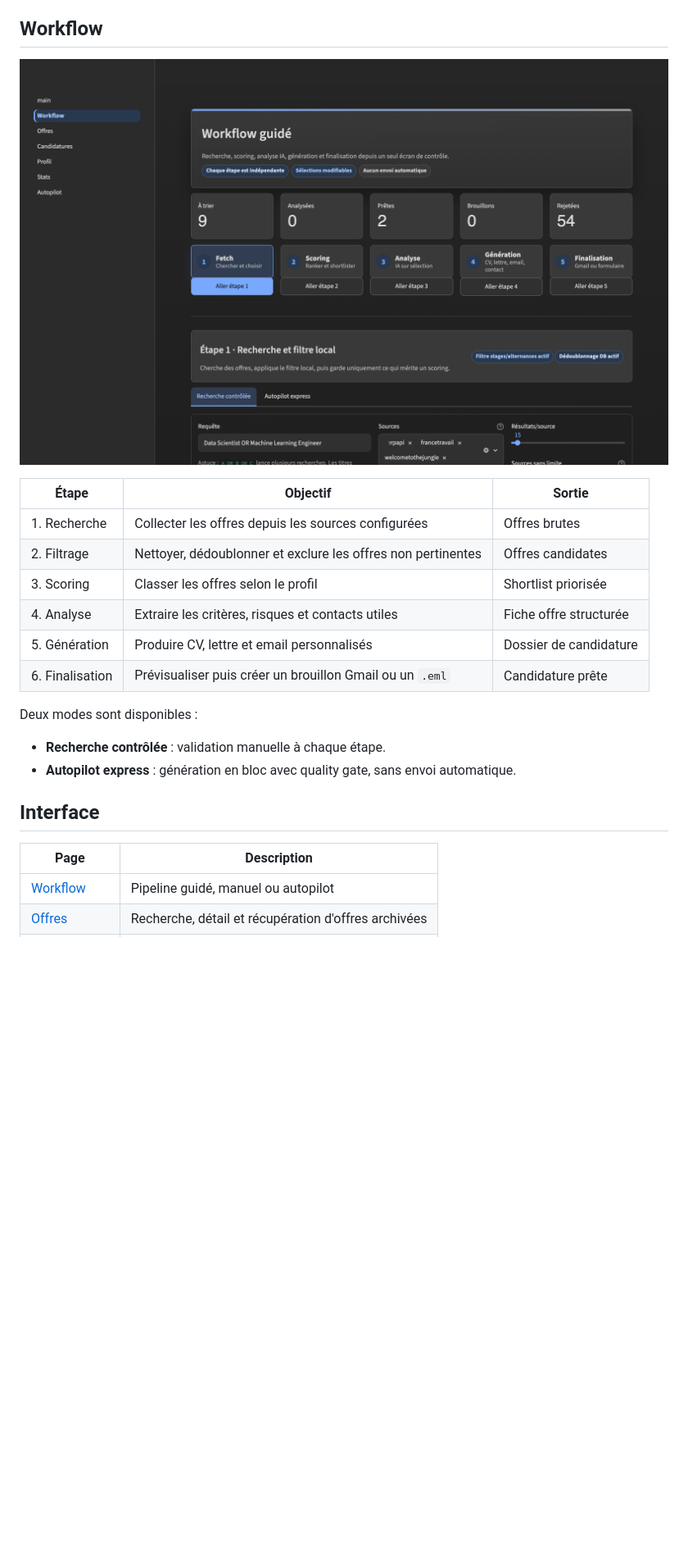
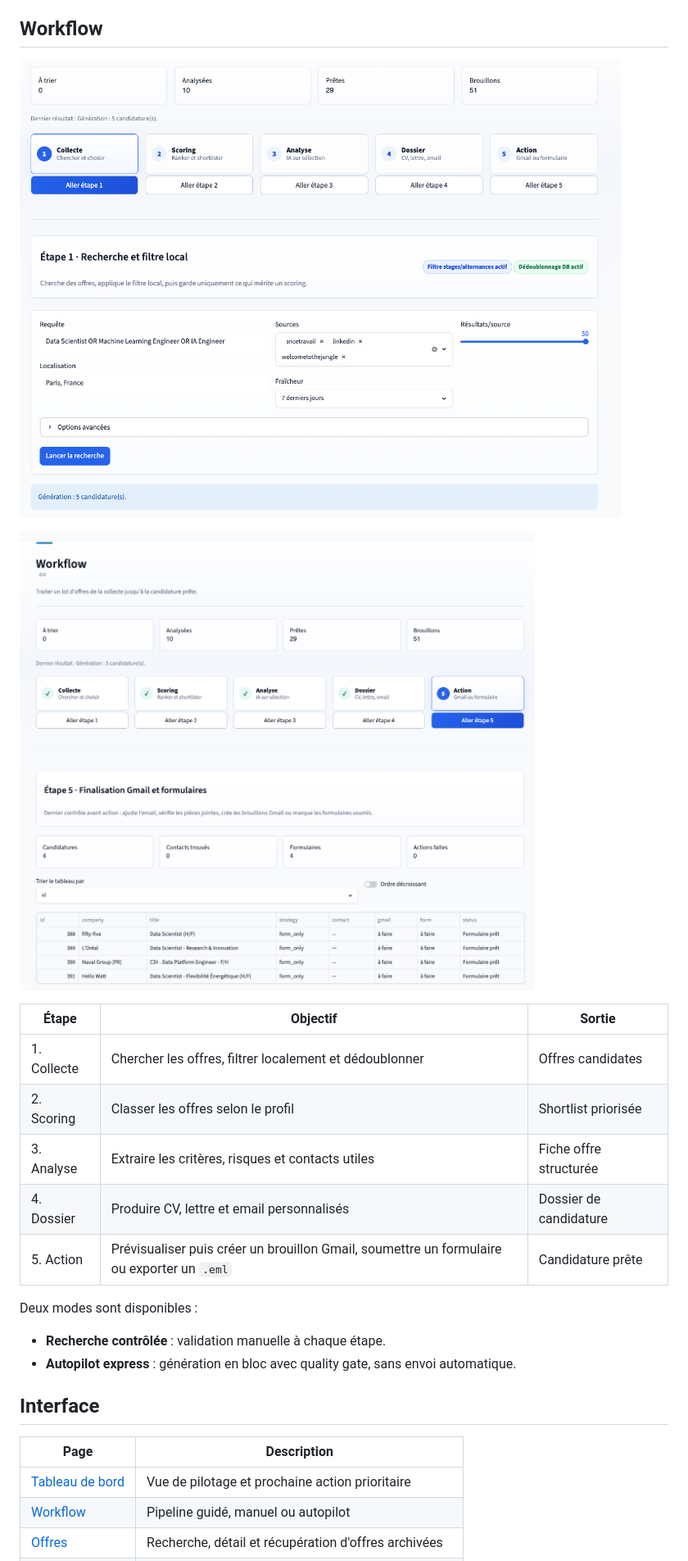
Before and after one commit to lachtarnour/smart-apply, a Markdown page: README.md, the part around one of its changes. Shown at 82% size. Drawn GitHub-style; pictures changed too: docs/screenshots/workflow-collecte.png (added), docs/screenshots/workflow-finalisation.png (added); blank space fills up the shorter version.

```diff
--- a/README.md
+++ b/README.md
@@ -62,16 +62,17 @@ car il contient des données personnelles. Le dossier versionné
 
 ## Workflow
 
-![Workflow SmartApply](docs/screenshots/workflow.png)
+![Workflow CandiPilot - collecte](docs/screenshots/workflow-collecte.png)
+
+![Workflow CandiPilot - finalisation](docs/screenshots/workflow-finalisation.png)
 
 | Étape | Objectif | Sortie |
 |---|---|---|
-| 1. Recherche | Collecter les offres depuis les sources configurées | Offres brutes |
-| 2. Filtrage | Nettoyer, dédoublonner et exclure les offres non pertinentes | Offres candidates |
-| 3. Scoring | Classer les offres selon le profil | Shortlist priorisée |
-| 4. Analyse | Extraire les critères, risques et contacts utiles | Fiche offre structurée |
-| 5. Génération | Produire CV, lettre et email personnalisés | Dossier de candidature |
-| 6. Finalisation | Prévisualiser puis créer un brouillon Gmail ou un `.eml` | Candidature prête |
+| 1. Collecte | Chercher les offres, filtrer localement et dédoublonner | Offres candidates |
+| 2. Scoring | Classer les offres selon le profil | Shortlist priorisée |
+| 3. Analyse | Extraire les critères, risques et contacts utiles | Fiche offre structurée |
+| 4. Dossier | Produire CV, lettre et email personnalisés | Dossier de candidature |
+| 5. Action | Prévisualiser puis créer un brouillon Gmail, soumettre un formulaire ou exporter un `.eml` | Candidature prête |
 
 Deux modes sont disponibles :
 
@@ -82,5 +83,6 @@ Deux modes sont disponibles :
 
 | Page | Description |
 |---|---|
-| [Workflow](docs/screenshots/workflow.png) | Pipeline guidé, manuel ou autopilot |
+| [Tableau de bord](docs/screenshots/dashboard.png) | Vue de pilotage et prochaine action prioritaire |
+| [Workflow](docs/screenshots/workflow-collecte.png) | Pipeline guidé, manuel ou autopilot |
 | [Offres](docs/screenshots/offres.png) | Recherche, détail et récupération d'offres archivées |
```
Also changed, not shown: other parts of README.md (+23 -15 lines), docs/screenshots/candidature-finalisation.png (added), docs/screenshots/dashboard.png (added), docs/screenshots/stats-entonnoir.png (added), 1 other file.
